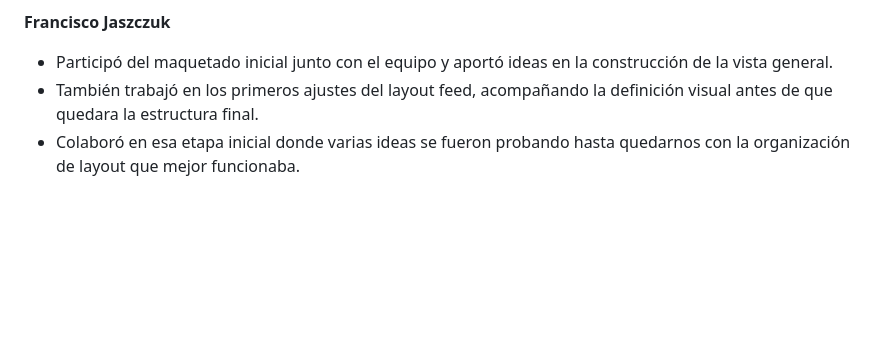
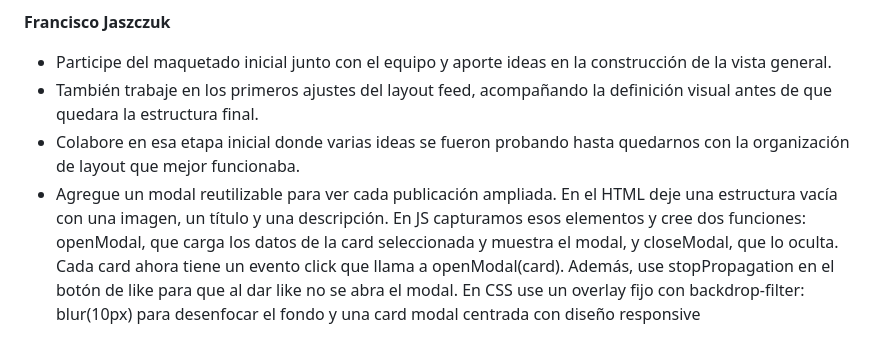
Before and after one commit to vladimir-koz/primer_parcial_grupo5_programacion_3, a Markdown page: README.md, the part around the change. GitHub-like rendering; blank space fills up the shorter version.

Commit message:
Agregue la descripción del modal

```diff
--- a/README.md
+++ b/README.md
@@ -231,6 +231,7 @@ UI actualizada
 - Aportó en la primera idea del layout feed, ayudando a definir cómo se iba a mostrar la información de forma más cómoda y ordenada.
 
 **Francisco Jaszczuk**
-- Participó del maquetado inicial junto con el equipo y aportó ideas en la construcción de la vista general.
-- También trabajó en los primeros ajustes del layout feed, acompañando la definición visual antes de que quedara la estructura final.
-- Colaboró en esa etapa inicial donde varias ideas se fueron probando hasta quedarnos con la organización de layout que mejor funcionaba.
+- Participe del maquetado inicial junto con el equipo y aporte ideas en la construcción de la vista general.
+- También trabaje en los primeros ajustes del layout feed, acompañando la definición visual antes de que quedara la estructura final.
+- Colabore en esa etapa inicial donde varias ideas se fueron probando hasta quedarnos con la organización de layout que mejor funcionaba.
+- Agregue un modal reutilizable para ver cada publicación ampliada. En el HTML deje una estructura vacía con una imagen, un título y una descripción. En JS capturamos esos elementos y cree dos funciones: openModal, que carga los datos de la card seleccionada y muestra el modal, y closeModal, que lo oculta. Cada card ahora tiene un evento click que llama a openModal(card). Además, use stopPropagation en el botón de like para que al dar like no se abra el modal. En CSS use un overlay fijo con backdrop-filter: blur(10px) para desenfocar el fondo y una card modal centrada con diseño responsive
```
